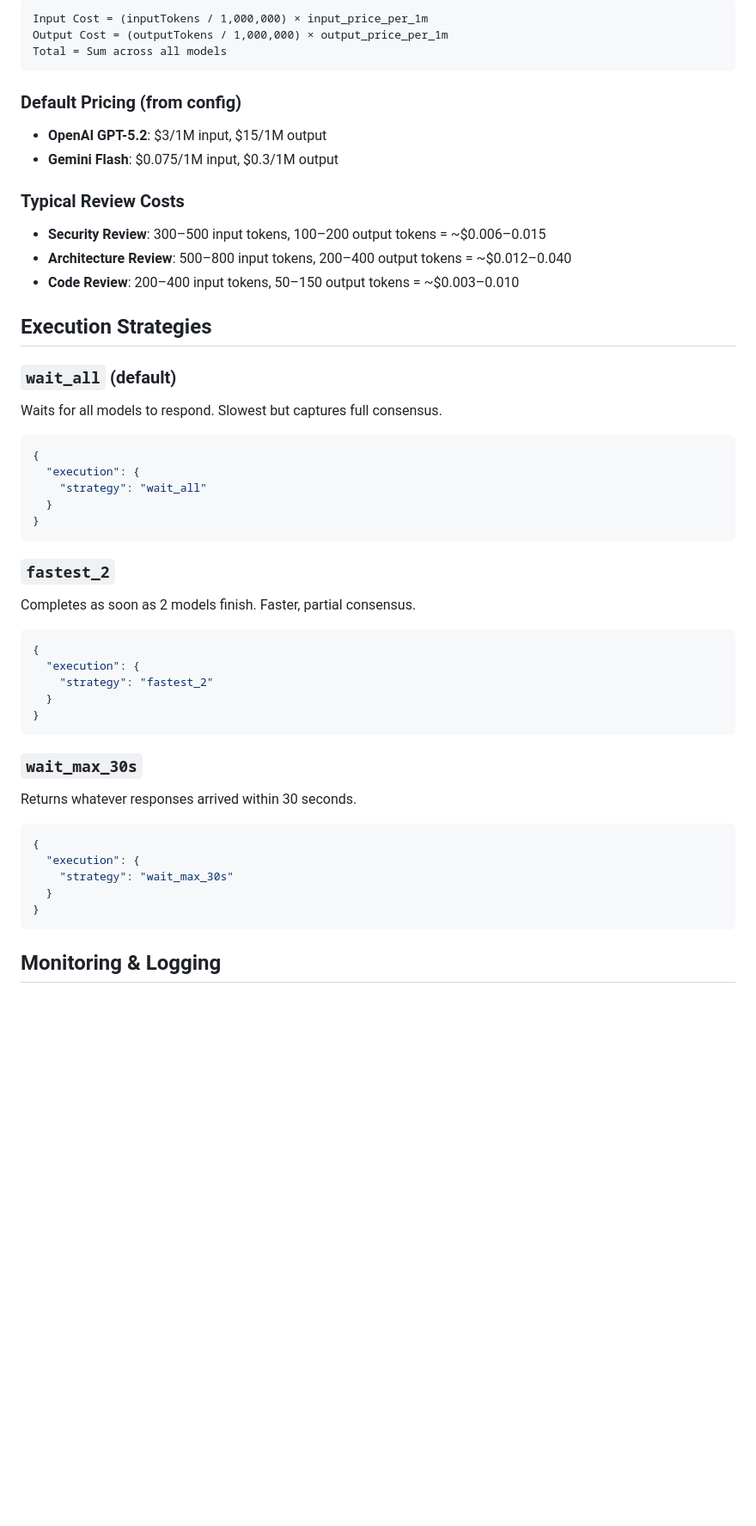
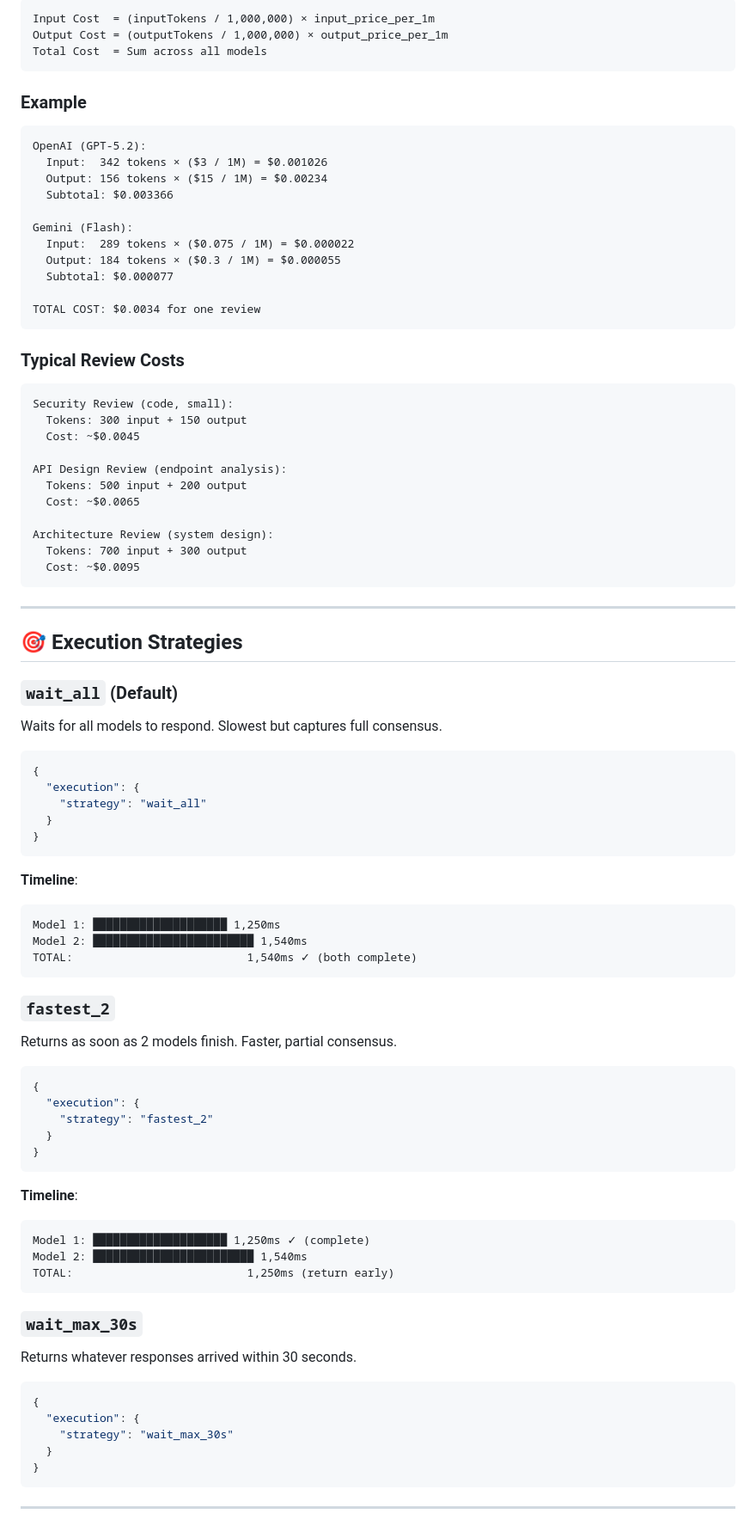
Before and after one commit to KEIJOT/cross-review-mcp, a Markdown page: docs/QUICK_START.md, the part around one of its changes. Shown at 86% size. Rendered like a GitHub page; blank space fills up the shorter version.

````diff
--- a/docs/QUICK_START.md
+++ b/docs/QUICK_START.md
@@ -182,22 +217,47 @@ Costs are calculated based on your configured price per 1M tokens:
 
 ```
-Input Cost = (inputTokens / 1,000,000) × input_price_per_1m
+Input Cost  = (inputTokens / 1,000,000) × input_price_per_1m
 Output Cost = (outputTokens / 1,000,000) × output_price_per_1m
-Total = Sum across all models
+Total Cost  = Sum across all models
 ```
 
-### Default Pricing (from config)
-- **OpenAI GPT-5.2**: $3/1M input, $15/1M output
-- **Gemini Flash**: $0.075/1M input, $0.3/1M output
+### Example
+
+```
+OpenAI (GPT-5.2):
+  Input:  342 tokens × ($3 / 1M) = $0.001026
+  Output: 156 tokens × ($15 / 1M) = $0.00234
+  Subtotal: $0.003366
+
+Gemini (Flash):
+  Input:  289 tokens × ($0.075 / 1M) = $0.000022
+  Output: 184 tokens × ($0.3 / 1M) = $0.000055
+  Subtotal: $0.000077
+
+TOTAL COST: $0.0034 for one review
+```
 
 ### Typical Review Costs
-- **Security Review**: 300–500 input tokens, 100–200 output tokens = ~$0.006–0.015
-- **Architecture Review**: 500–800 input tokens, 200–400 output tokens = ~$0.012–0.040
-- **Code Review**: 200–400 input tokens, 50–150 output tokens = ~$0.003–0.010
 
-## Execution Strategies
+```
+Security Review (code, small):
+  Tokens: 300 input + 150 output
+  Cost: ~$0.0045
 
-### `wait_all` (default)
+API Design Review (endpoint analysis):
+  Tokens: 500 input + 200 output
+  Cost: ~$0.0065
+
+Architecture Review (system design):
+  Tokens: 700 input + 300 output
+  Cost: ~$0.0095
+```
+
+---
+
+## 🎯 Execution Strategies
+
+### `wait_all` (Default)
 Waits for all models to respond. Slowest but captures full consensus.
 
 ```json
@@ -208,8 +268,15 @@ Waits for all models to respond. Slowest but captures full consensus.
 }
 ```
 
+**Timeline**:
+```
+Model 1: ████████████████████ 1,250ms
+Model 2: ████████████████████████ 1,540ms
+TOTAL:                          1,540ms ✓ (both complete)
+```
+
 ### `fastest_2`
-Completes as soon as 2 models finish. Faster, partial consensus.
+Returns as soon as 2 models finish. Faster, partial consensus.
 
 ```json
 {
@@ -217,6 +284,13 @@ Completes as soon as 2 models finish. Faster, partial consensus.
     "strategy": "fastest_2"
   }
 }
+```
+
+**Timeline**:
+```
+Model 1: ████████████████████ 1,250ms ✓ (complete)
+Model 2: ████████████████████████ 1,540ms
+TOTAL:                          1,250ms (return early)
 ```
 
 ### `wait_max_30s`
@@ -230,5 +304,5 @@ Returns whatever responses arrived within 30 seconds.
 }
 ```
 
-## Monitoring & Logging
+---
 
````
Also changed, not shown: other parts of docs/QUICK_START.md (+126 -56 lines).
